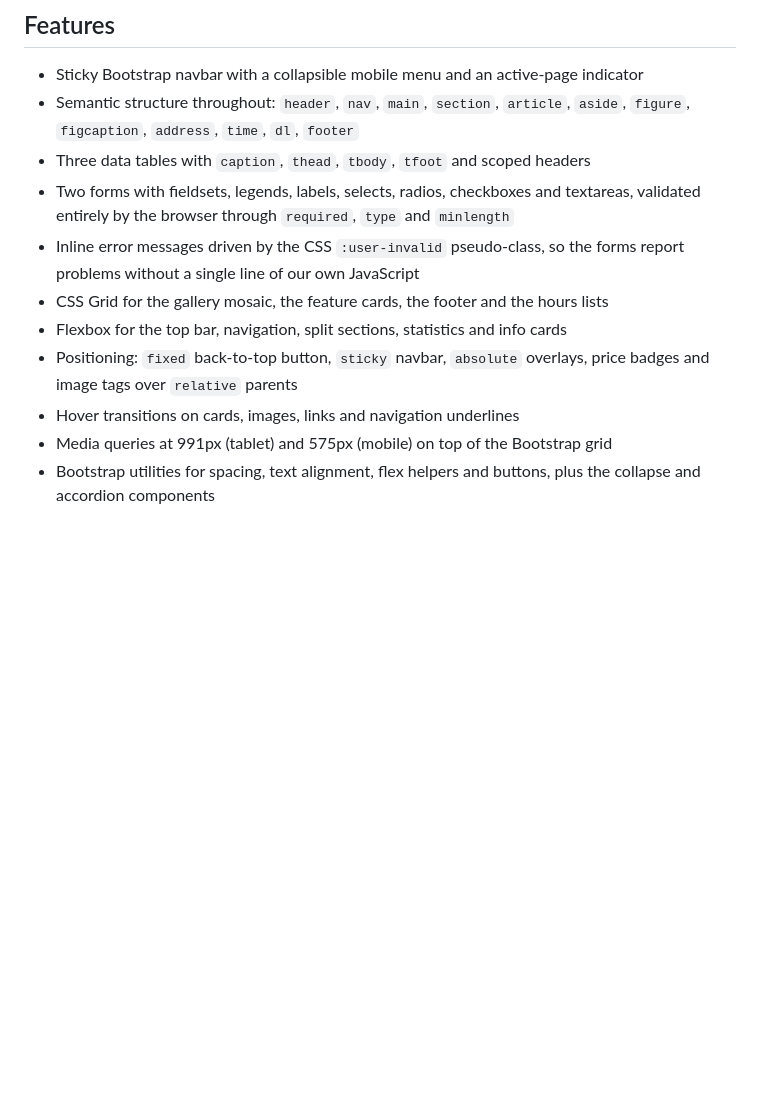
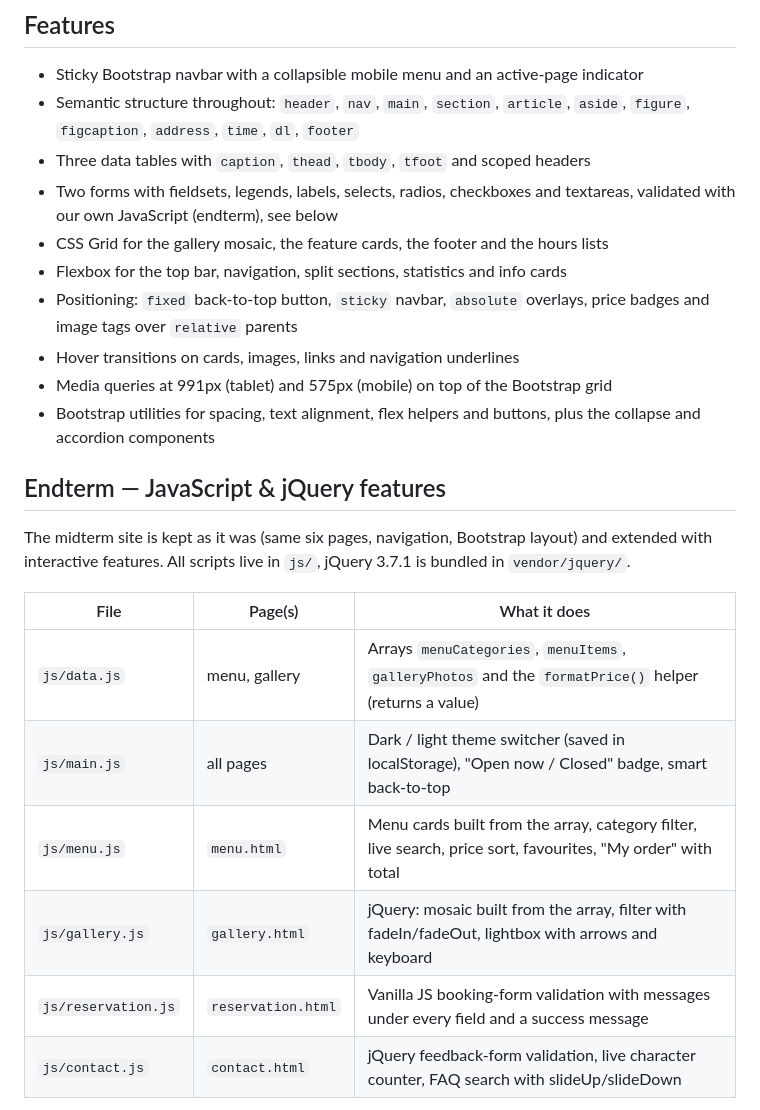
Before and after one commit to arcaneyears/restaurant-management, a Markdown page: README.md, the part around one of its changes. GitHub-like rendering; blank space fills up the shorter version.

```diff
--- a/README.md
+++ b/README.md
@@ -34,9 +34,7 @@ All six pages share the same top bar, sticky navigation and footer.
   `figure`, `figcaption`, `address`, `time`, `dl`, `footer`
 - Three data tables with `caption`, `thead`, `tbody`, `tfoot` and scoped headers
 - Two forms with fieldsets, legends, labels, selects, radios, checkboxes and textareas,
-  validated entirely by the browser through `required`, `type` and `minlength`
-- Inline error messages driven by the CSS `:user-invalid` pseudo-class, so the forms report
-  problems without a single line of our own JavaScript
+  validated with our own JavaScript (endterm), see below
 - CSS Grid for the gallery mosaic, the feature cards, the footer and the hours lists
 - Flexbox for the top bar, navigation, split sections, statistics and info cards
 - Positioning: `fixed` back-to-top button, `sticky` navbar, `absolute` overlays, price badges
@@ -45,3 +43,19 @@ All six pages share the same top bar, sticky navigation and footer.
 - Media queries at 991px (tablet) and 575px (mobile) on top of the Bootstrap grid
 - Bootstrap utilities for spacing, text alignment, flex helpers and buttons, plus the
   collapse and accordion components
+
+
+## Endterm — JavaScript & jQuery features
+
+The midterm site is kept as it was (same six pages, navigation, Bootstrap layout) and extended
+with interactive features. All scripts live in `js/`, jQuery 3.7.1 is bundled in `vendor/jquery/`.
+
+| File                | Page(s)          | What it does                                                                                       |
+| ------------------- | ---------------- | -------------------------------------------------------------------------------------------------- |
+| `js/data.js`        | menu, gallery    | Arrays `menuCategories`, `menuItems`, `galleryPhotos` and the `formatPrice()` helper (returns a value) |
+| `js/main.js`        | all pages        | Dark / light theme switcher (saved in localStorage), "Open now / Closed" badge, smart back-to-top     |
+| `js/menu.js`        | `menu.html`      | Menu cards built from the array, category filter, live search, price sort, favourites, "My order" with total |
+| `js/gallery.js`     | `gallery.html`   | jQuery: mosaic built from the array, filter with fadeIn/fadeOut, lightbox with arrows and keyboard |
+| `js/reservation.js` | `reservation.html` | Vanilla JS booking-form validation with messages under every field and a success message        |
+| `js/contact.js`     | `contact.html`   | jQuery feedback-form validation, live character counter, FAQ search with slideUp/slideDown        |
+
```
Also changed, not shown: other parts of README.md (+25 -0 lines).
